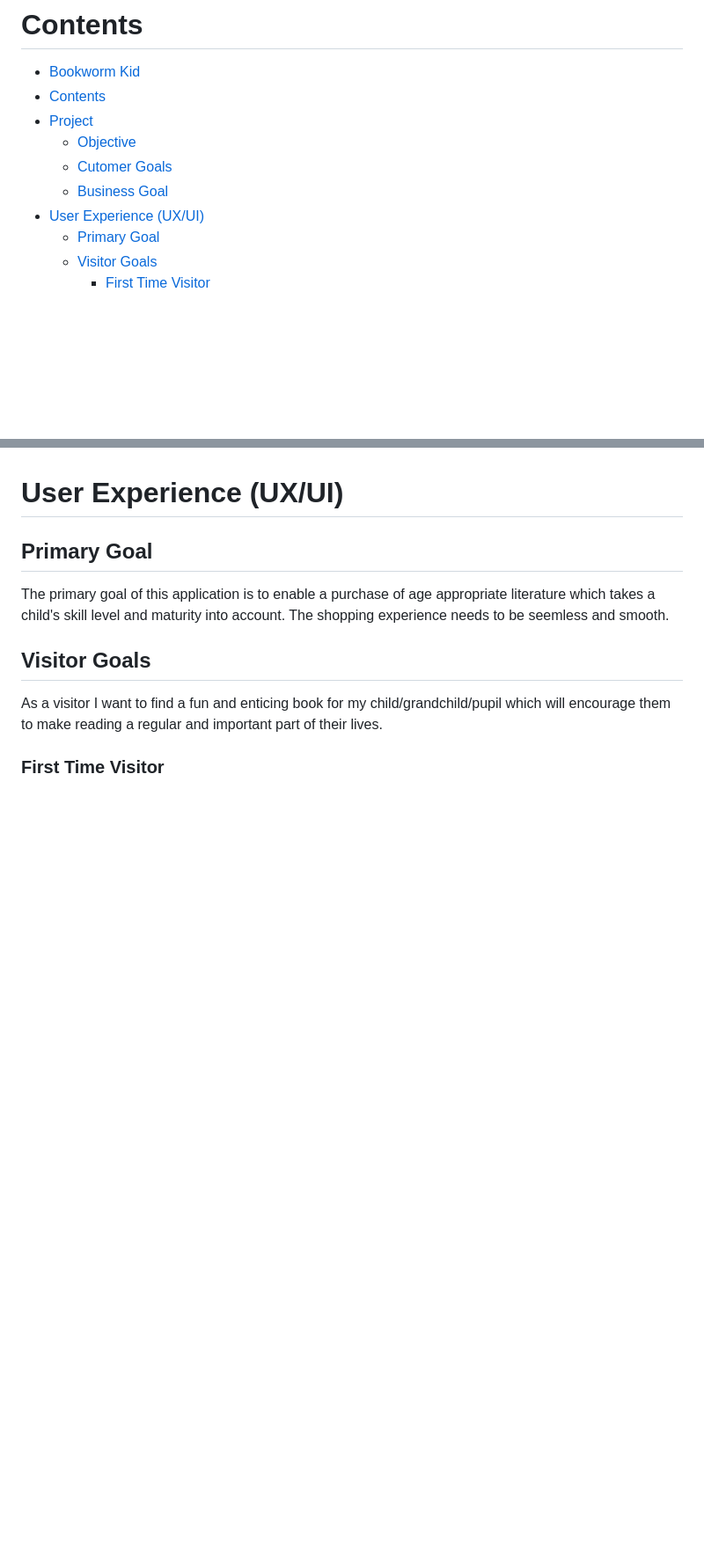
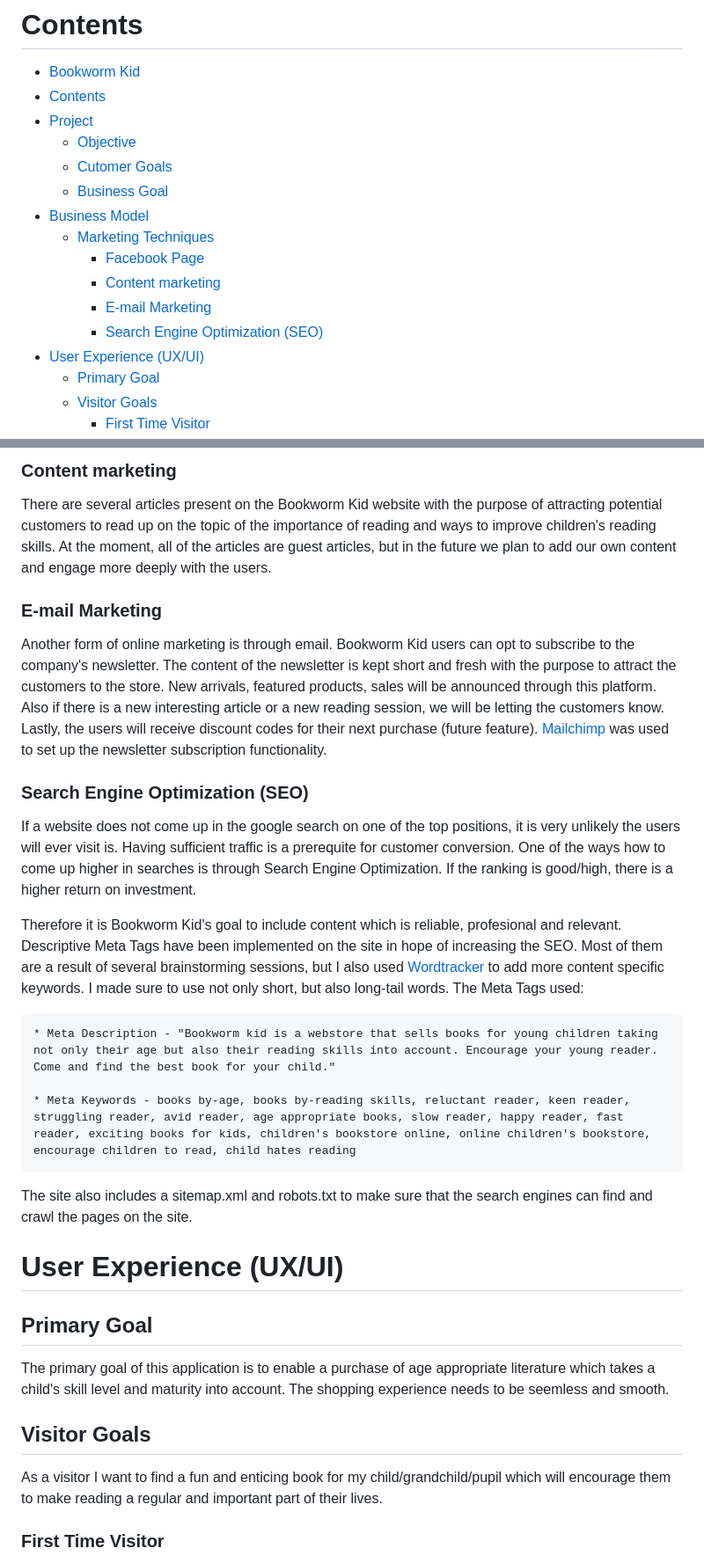
Before and after one commit to lucia2007/bookwormkid, a Markdown page: README.md, 2 parts joined by grey strips. Shown at 88% size. Rendered like a GitHub page; blank space fills up the shorter version.

```diff
--- a/README.md
+++ b/README.md
@@ -52,6 +52,12 @@ For access to Admin Dashboard frontend view with relevant sign-in credentials: [
   - [Objective](#objective)
   - [Cutomer Goals](#cutomer-goals)
   - [Business Goal](#business-goal)
+- [Business Model](#business-model)
+  - [Marketing Techniques](#marketing-techniques)
+    - [Facebook Page](#facebook-page)
+    - [Content marketing](#content-marketing)
+    - [E-mail Marketing](#e-mail-marketing)
+    - [Search Engine Optimization (SEO)](#search-engine-optimization-seo)
 - [User Experience (UX/UI)](#user-experience-uxui)
   - [Primary Goal](#primary-goal)
   - [Visitor Goals](#visitor-goals)
@@ -118,3 +138,23 @@ Bookworm Kid provides a very user friendly interface for bookstore admin where t
+</details><br>
+
+### Content marketing
+
+There are several articles present on the Bookworm Kid website with the purpose of attracting potential customers to read up on the topic of the importance of reading and ways to improve children's reading skills. At the moment, all of the articles are guest articles, but in the future we plan to add our own content and engage more deeply with the users.
+
+### E-mail Marketing
+Another form of online marketing is through email. Bookworm Kid users can opt to subscribe to the company's newsletter. The content of the newsletter is kept short and fresh with the purpose to attract the customers to the store. New arrivals, featured products, sales will be announced through this platform. Also if there is a new interesting article or a new reading session, we will be letting the customers know. Lastly, the users will receive discount codes for their next purchase (future feature). [Mailchimp](https://mailchimp.com/) was used to set up the newsletter subscription functionality.
+
+### Search Engine Optimization (SEO)
+If a website does not come up in the google search on one of the top positions, it is very unlikely the users will ever visit is. Having sufficient traffic is a prerequite for customer conversion. One of the ways how to come up higher in searches is through Search Engine Optimization. If the ranking is good/high, there is a higher return on investment.
+
+Therefore it is Bookworm Kid's goal to include content which is reliable, profesional and relevant. Descriptive Meta Tags have been implemented on the site in hope of increasing the SEO. Most of them are a result of several brainstorming sessions, but I also used [Wordtracker](https://www.wordtracker.com/) to add more content specific keywords. I made sure to use not only short, but also long-tail words. The Meta Tags used:
+
+    * Meta Description - "Bookworm kid is a webstore that sells books for young children taking not only their age but also their reading skills into account. Encourage your young reader. Come and find the best book for your child."
+
+    * Meta Keywords - books by-age, books by-reading skills, reluctant reader, keen reader, struggling reader, avid reader, age appropriate books, slow reader, happy reader, fast reader, exciting books for kids, children's bookstore online, online children's bookstore, encourage children to read, child hates reading
+
+The site also includes a sitemap.xml and robots.txt to make sure that the search engines can find and crawl the pages on the site.
+
 # User Experience (UX/UI)
 
 ## Primary Goal
```
Also changed, not shown: other parts of README.md (+14 -0 lines), readme-images/facebook_page.png (added), 4 other files.
